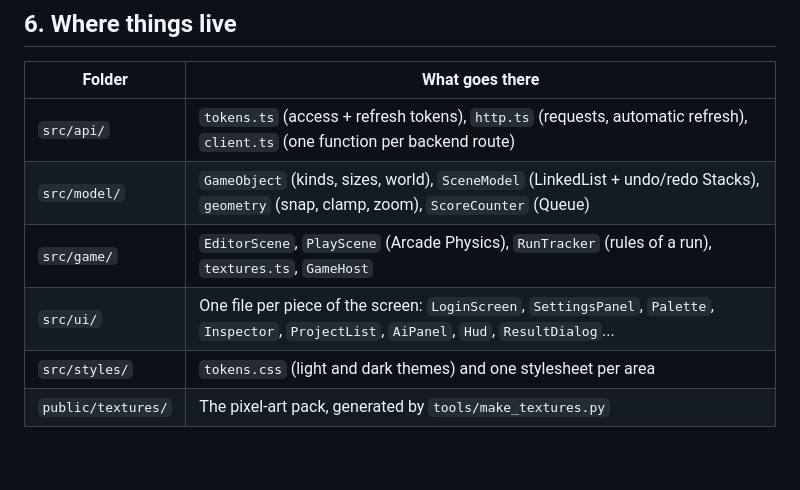
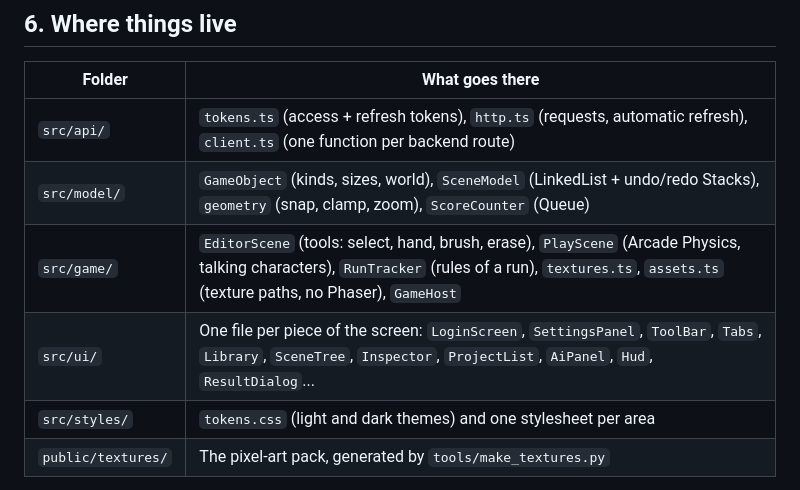
Before and after one commit to CHUCHOUCC/2D_Game_Engine_Frontend, a Markdown page: CONTRIBUTING.md, the part around the change. GitHub-like rendering; blank space fills up the shorter version.

Commit message:
Document the new UI modules
Co-Authored-By: Claude Opus 5.5 <noreply@anthropic.com>

```diff
--- a/CONTRIBUTING.md
+++ b/CONTRIBUTING.md
@@ -83,8 +83,8 @@ Another member reviews it and merges it. Delete the branch afterwards.
 |---|---|
 | `src/api/` | `tokens.ts` (access + refresh tokens), `http.ts` (requests, automatic refresh), `client.ts` (one function per backend route) |
 | `src/model/` | `GameObject` (kinds, sizes, world), `SceneModel` (LinkedList + undo/redo Stacks), `geometry` (snap, clamp, zoom), `ScoreCounter` (Queue) |
-| `src/game/` | `EditorScene`, `PlayScene` (Arcade Physics), `RunTracker` (rules of a run), `textures.ts`, `GameHost` |
-| `src/ui/` | One file per piece of the screen: `LoginScreen`, `SettingsPanel`, `Palette`, `Inspector`, `ProjectList`, `AiPanel`, `Hud`, `ResultDialog`... |
+| `src/game/` | `EditorScene` (tools: select, hand, brush, erase), `PlayScene` (Arcade Physics, talking characters), `RunTracker` (rules of a run), `textures.ts`, `assets.ts` (texture paths, no Phaser), `GameHost` |
+| `src/ui/` | One file per piece of the screen: `LoginScreen`, `SettingsPanel`, `ToolBar`, `Tabs`, `Library`, `SceneTree`, `Inspector`, `ProjectList`, `AiPanel`, `Hud`, `ResultDialog`... |
 | `src/styles/` | `tokens.css` (light and dark themes) and one stylesheet per area |
 | `public/textures/` | The pixel-art pack, generated by `tools/make_textures.py` |
 
```
